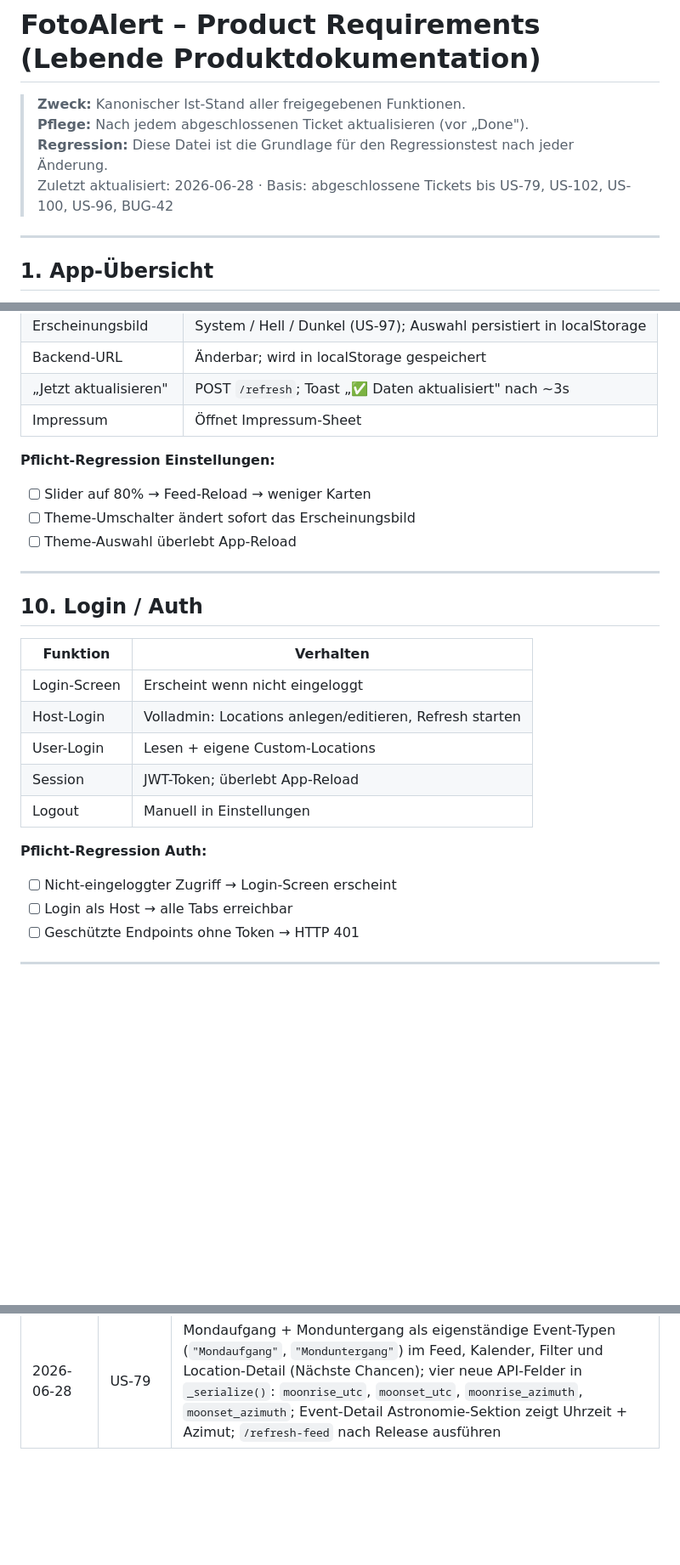
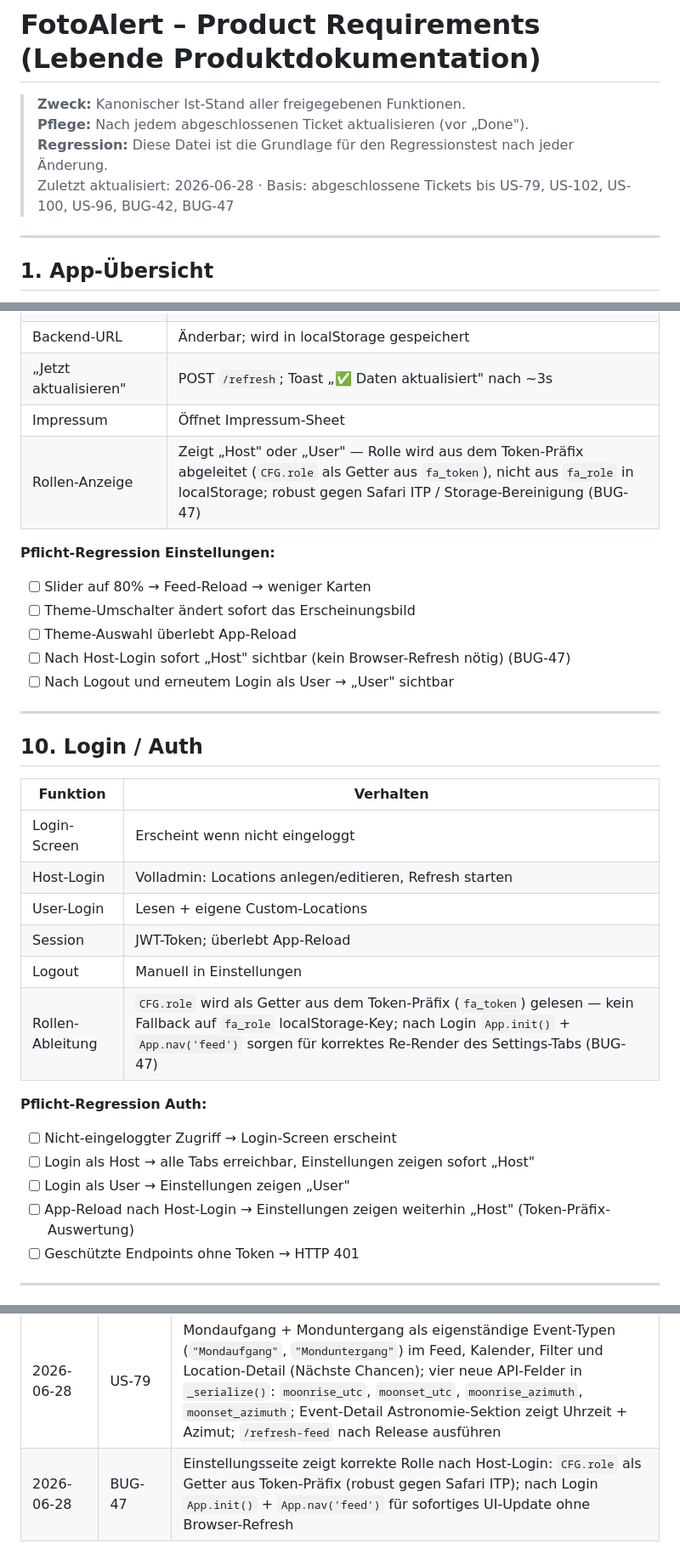
Before and after one commit to stephanschumann/fotoalert, a Markdown page: FotoAlert/PRODUCT.md, 3 parts joined by grey strips. Shown at 85% size. Rendered like a GitHub page; blank space fills up the shorter version.

```diff
--- a/FotoAlert/PRODUCT.md
+++ b/FotoAlert/PRODUCT.md
@@ -3,7 +3,7 @@
 > **Zweck:** Kanonischer Ist-Stand aller freigegebenen Funktionen.
 > **Pflege:** Nach jedem abgeschlossenen Ticket aktualisieren (vor „Done").
 > **Regression:** Diese Datei ist die Grundlage für den Regressionstest nach jeder Änderung.
-> Zuletzt aktualisiert: 2026-06-28 · Basis: abgeschlossene Tickets bis US-79, US-102, US-100, US-96, BUG-42
+> Zuletzt aktualisiert: 2026-06-28 · Basis: abgeschlossene Tickets bis US-79, US-102, US-100, US-96, BUG-42, BUG-47
 
 ---
 
@@ -280,11 +280,14 @@ Gilt für alle Einstiegspunkte: Feed, Kalender, Scout, Location-Zukünftige-Even
 | Backend-URL | Änderbar; wird in localStorage gespeichert |
 | „Jetzt aktualisieren" | POST `/refresh`; Toast „✅ Daten aktualisiert" nach ~3s |
 | Impressum | Öffnet Impressum-Sheet |
+| Rollen-Anzeige | Zeigt „Host" oder „User" — Rolle wird aus dem Token-Präfix abgeleitet (`CFG.role` als Getter aus `fa_token`), nicht aus `fa_role` in localStorage; robust gegen Safari ITP / Storage-Bereinigung (BUG-47) |
 
 **Pflicht-Regression Einstellungen:**
 - [ ] Slider auf 80% → Feed-Reload → weniger Karten
 - [ ] Theme-Umschalter ändert sofort das Erscheinungsbild
 - [ ] Theme-Auswahl überlebt App-Reload
+- [ ] Nach Host-Login sofort „Host" sichtbar (kein Browser-Refresh nötig) (BUG-47)
+- [ ] Nach Logout und erneutem Login als User → „User" sichtbar
 
 ---
 
@@ -297,10 +300,13 @@ Gilt für alle Einstiegspunkte: Feed, Kalender, Scout, Location-Zukünftige-Even
 | User-Login | Lesen + eigene Custom-Locations |
 | Session | JWT-Token; überlebt App-Reload |
 | Logout | Manuell in Einstellungen |
+| Rollen-Ableitung | `CFG.role` wird als Getter aus dem Token-Präfix (`fa_token`) gelesen — kein Fallback auf `fa_role` localStorage-Key; nach Login `App.init()` + `App.nav('feed')` sorgen für korrektes Re-Render des Settings-Tabs (BUG-47) |
 
 **Pflicht-Regression Auth:**
 - [ ] Nicht-eingeloggter Zugriff → Login-Screen erscheint
-- [ ] Login als Host → alle Tabs erreichbar
+- [ ] Login als Host → alle Tabs erreichbar, Einstellungen zeigen sofort „Host"
+- [ ] Login als User → Einstellungen zeigen „User"
+- [ ] App-Reload nach Host-Login → Einstellungen zeigen weiterhin „Host" (Token-Präfix-Auswertung)
 - [ ] Geschützte Endpoints ohne Token → HTTP 401
 
 ---
@@ -384,3 +390,4 @@ Welche Sektionen müssen nach welcher Art von Änderung geprüft werden:
 | 2026-06-28 | BUG-44 | Kalender-Events im 14-Tage-Fenster zeigen vollständiges Detailsheet inkl. Wetter; „Wetter unbekannt"-Badge entfernt |
 | 2026-06-28 | BUG-46 | Filter: Drei-Zustände für Verifikation + Bewertung; Karte an alle Location-Filter angebunden; ansichtsabhängiges Ausgrauen irrelevanter Kriterien |
 | 2026-06-28 | US-79 | Mondaufgang + Monduntergang als eigenständige Event-Typen (`"Mondaufgang"`, `"Monduntergang"`) im Feed, Kalender, Filter und Location-Detail (Nächste Chancen); vier neue API-Felder in `_serialize()`: `moonrise_utc`, `moonset_utc`, `moonrise_azimuth`, `moonset_azimuth`; Event-Detail Astronomie-Sektion zeigt Uhrzeit + Azimut; `/refresh-feed` nach Release ausführen |
+| 2026-06-28 | BUG-47 | Einstellungsseite zeigt korrekte Rolle nach Host-Login: `CFG.role` als Getter aus Token-Präfix (robust gegen Safari ITP); nach Login `App.init()` + `App.nav('feed')` für sofortiges UI-Update ohne Browser-Refresh |
```
Also changed, not shown: FotoAlert/BACKLOG.md (+5 -3 lines).
